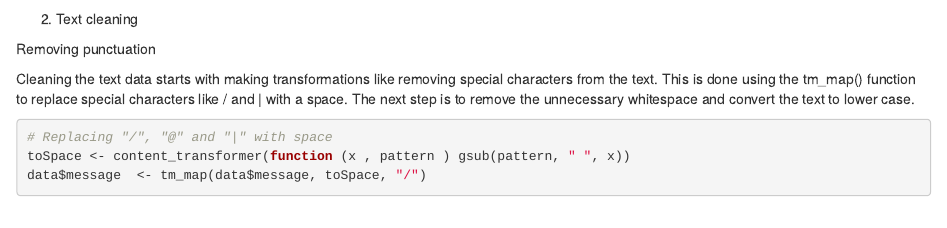
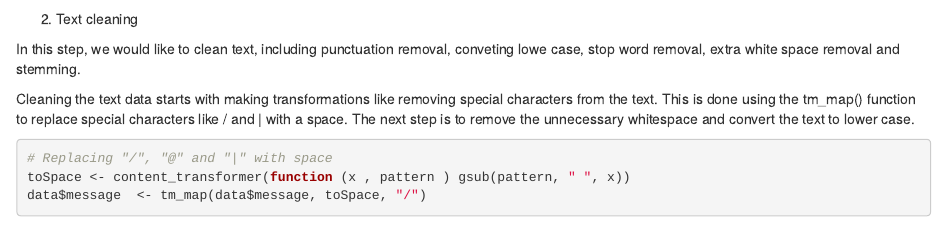
Before and after one commit to TangYue20/Makeover_blog, an R Markdown document (_posts/2021-07-14-the-sharpe-ratio/the-sharpe-ratio.Rmd): the page in a window 1100 px wide, from 2640 px down. Rendered offline with R 4.5, knitr and Pandoc, with nearby package versions; drawn as R Markdown's standard HTML page in place of the format the file asks for; some code elsewhere in the file could not run offline.

Commit message:
edition3.5

```diff
--- a/_posts/2021-07-14-the-sharpe-ratio/the-sharpe-ratio.Rmd
+++ b/_posts/2021-07-14-the-sharpe-ratio/the-sharpe-ratio.Rmd
@@ -141,7 +141,7 @@ data$message
 
 2. Text cleaning
 
-Removing punctuation
+In this step, we would like to clean text, including punctuation removal, conveting lowe case, stop word removal, extra white space removal and stemming.
 
 Cleaning the text data starts with making transformations like removing special characters from the text. This is done using the tm_map() function to replace special characters like / and | with a space. The next step is to remove the unnecessary whitespace and convert the text to lower case.
 
```
Also changed, not shown: _posts/2021-07-14-the-sharpe-ratio/the-sharpe-ratio.html, 3 other files.
